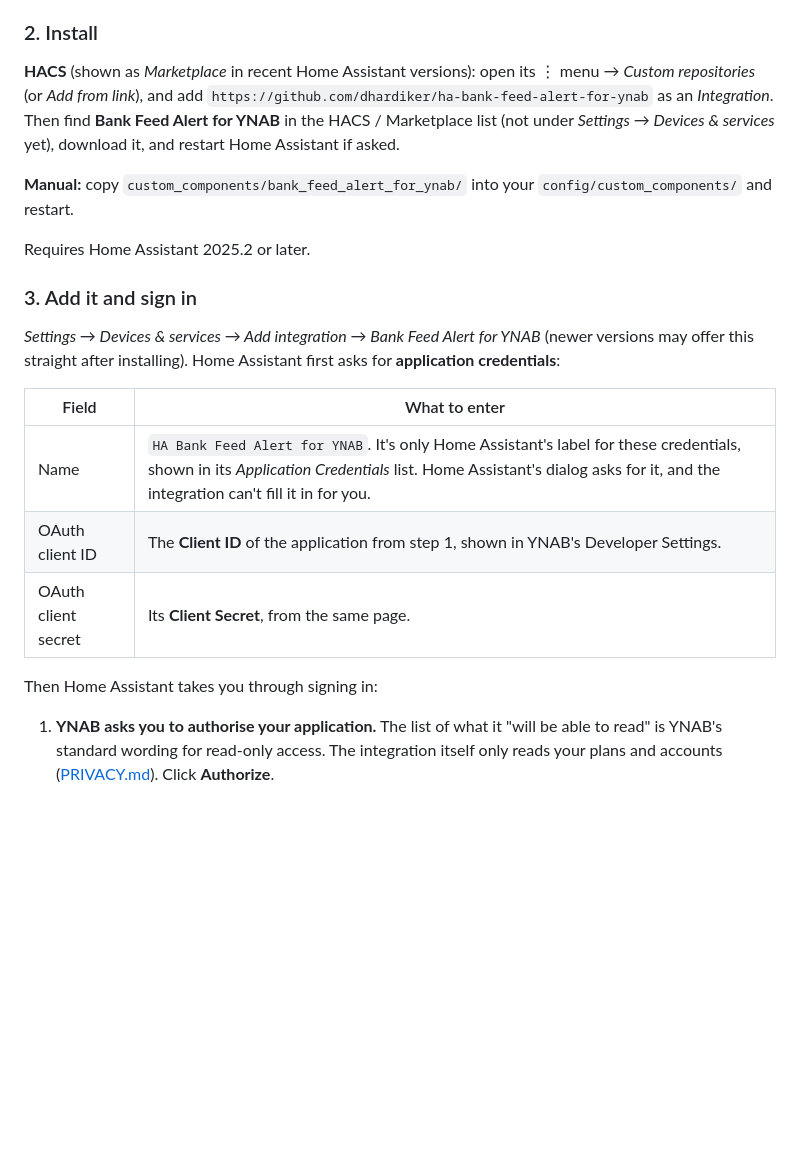
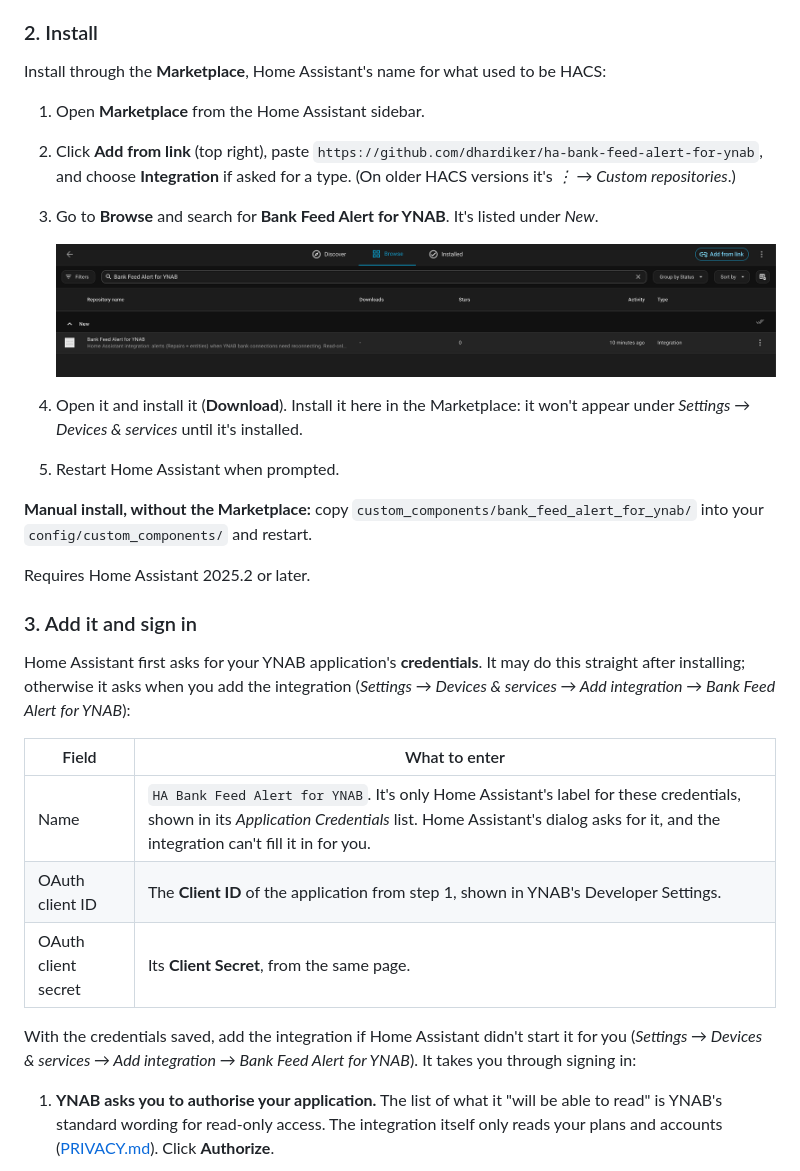
Before and after one commit to dhardiker/ha-bank-feed-alert-for-ynab, a Markdown page: README.md, the part around the change. Drawn GitHub-style; pictures changed too: docs/images/marketplace-browse.png (added); blank space fills up the shorter version.

Commit message:
README: install as numbered Marketplace steps, with a screenshot of Browse
Co-Authored-By: Claude Opus 5.5 <noreply@anthropic.com>

```diff
--- a/README.md
+++ b/README.md
@@ -80,22 +80,30 @@ limit never comes into it. It also means no request ever goes through anyone but
 
 ### 2. Install
 
-**HACS** (shown as *Marketplace* in recent Home Assistant versions): open its ⋮ menu →
-*Custom repositories* (or *Add from link*), and add
-`https://github.com/dhardiker/ha-bank-feed-alert-for-ynab` as an *Integration*. Then find
-**Bank Feed Alert for YNAB** in the HACS / Marketplace list (not under *Settings → Devices &
-services* yet), download it, and restart Home Assistant if asked.
+Install through the **Marketplace**, Home Assistant's name for what used to be HACS:
 
-**Manual:** copy `custom_components/bank_feed_alert_for_ynab/` into your
-`config/custom_components/` and restart.
+1. Open **Marketplace** from the Home Assistant sidebar.
+2. Click **Add from link** (top right), paste
+   `https://github.com/dhardiker/ha-bank-feed-alert-for-ynab`, and choose **Integration** if
+   asked for a type. (On older HACS versions it's *⋮ → Custom repositories*.)
+3. Go to **Browse** and search for **Bank Feed Alert for YNAB**. It's listed under *New*.
+
+   ![The Marketplace's Browse tab, showing Bank Feed Alert for YNAB under New](docs/images/marketplace-browse.png)
+
+4. Open it and install it (**Download**). Install it here in the Marketplace: it won't appear
+   under *Settings → Devices & services* until it's installed.
+5. Restart Home Assistant when prompted.
+
+**Manual install, without the Marketplace:** copy `custom_components/bank_feed_alert_for_ynab/`
+into your `config/custom_components/` and restart.
 
 Requires Home Assistant 2025.2 or later.
 
 ### 3. Add it and sign in
 
-*Settings → Devices & services → Add integration → Bank Feed Alert for YNAB* (newer versions may
-offer this straight after installing). Home Assistant first asks for **application
-credentials**:
+Home Assistant first asks for your YNAB application's **credentials**. It may do this straight
+after installing; otherwise it asks when you add the integration (*Settings → Devices & services
+→ Add integration → Bank Feed Alert for YNAB*):
 
 | Field | What to enter |
 | --- | --- |
@@ -103,7 +111,9 @@ credentials**:
 | OAuth client ID | The **Client ID** of the application from step 1, shown in YNAB's Developer Settings. |
 | OAuth client secret | Its **Client Secret**, from the same page. |
 
-Then Home Assistant takes you through signing in:
+With the credentials saved, add the integration if Home Assistant didn't start it for you
+(*Settings → Devices & services → Add integration → Bank Feed Alert for YNAB*). It takes you
+through signing in:
 
 1. **YNAB asks you to authorise your application.** The list of what it "will be able to read" is
    YNAB's standard wording for read-only access. The integration itself only reads your plans
```
